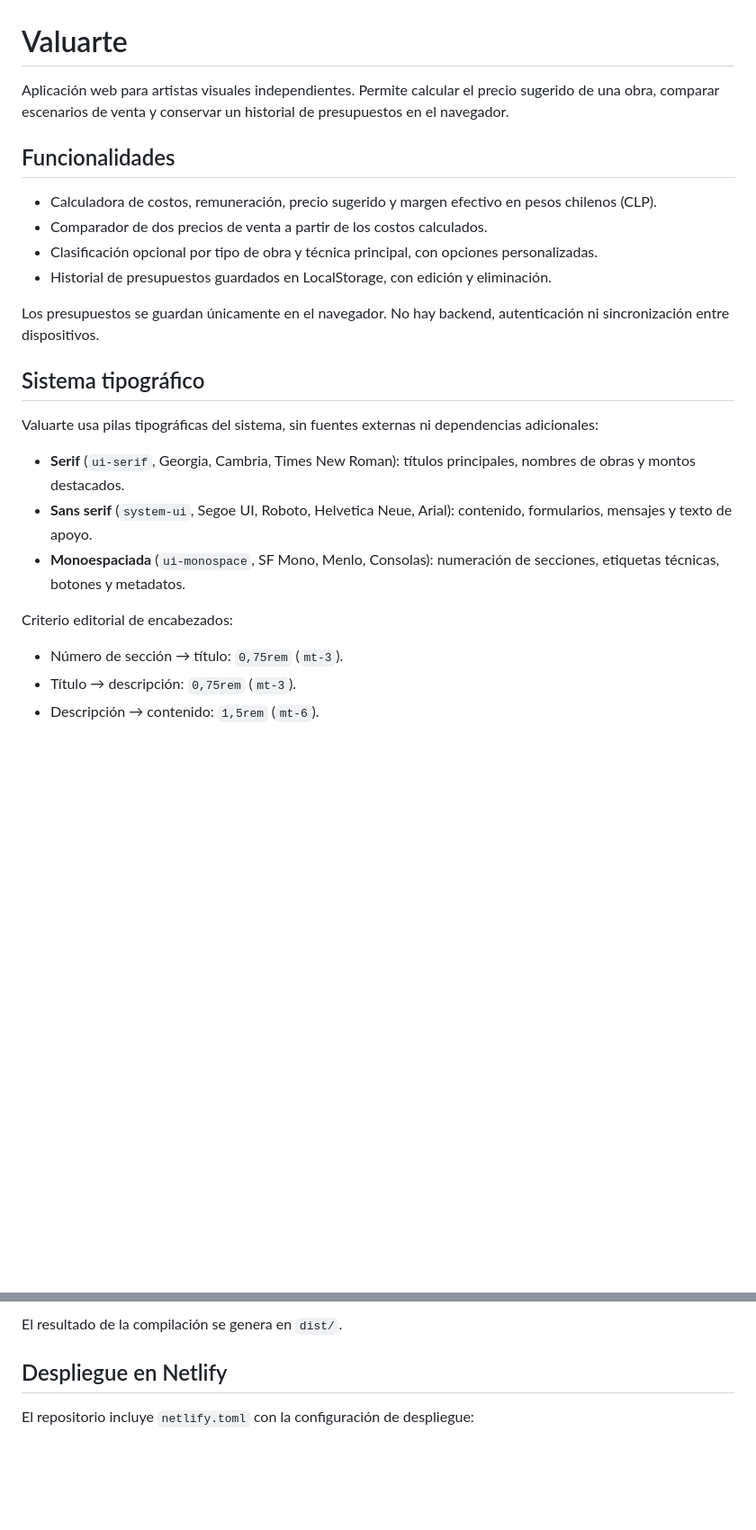
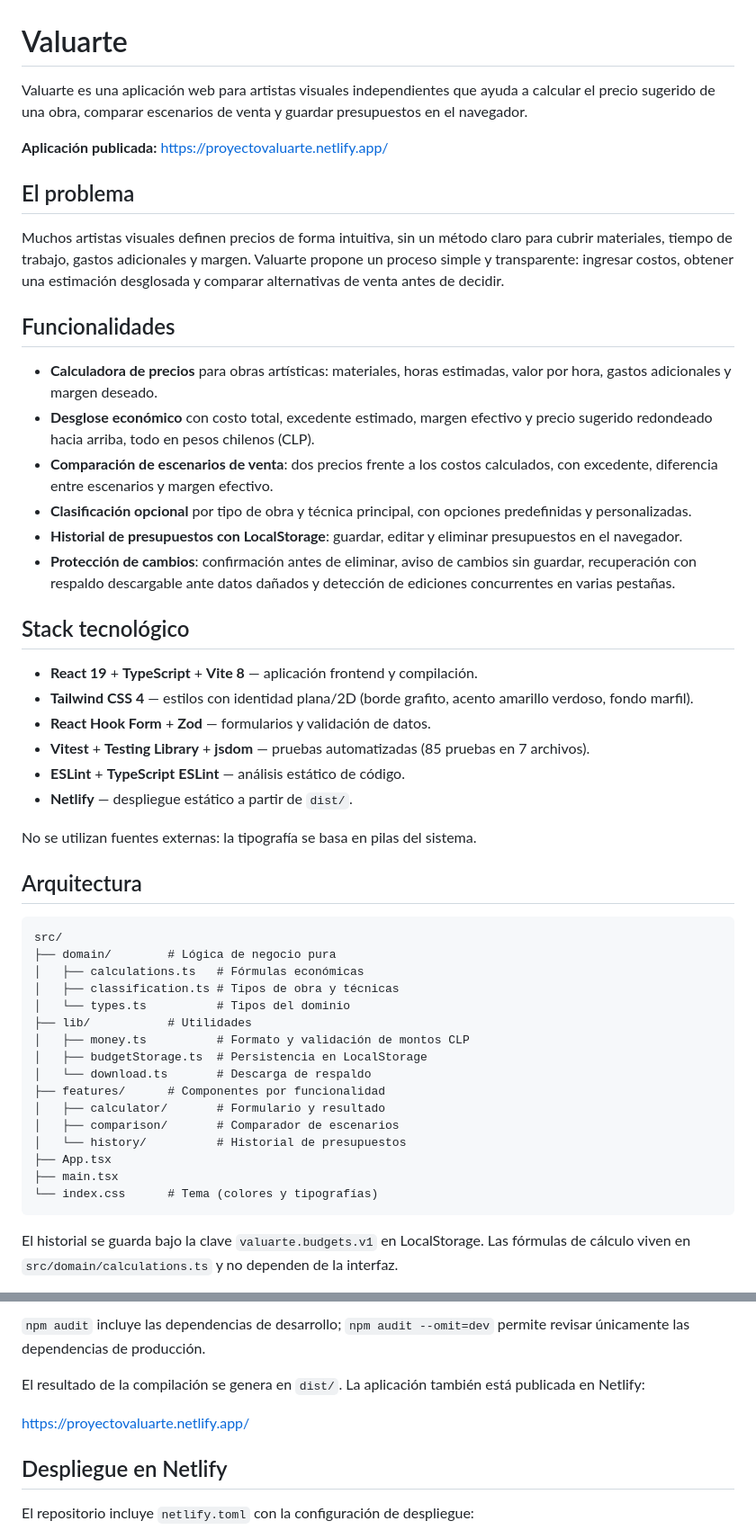
Before and after one commit to RocioLV/valuarte, a Markdown page: README.md, 2 parts joined by grey strips. Shown at 90% size. Rendered like a GitHub page; blank space fills up the shorter version.

````diff
--- a/README.md
+++ b/README.md
@@ -1,27 +1,53 @@
 # Valuarte
 
-Aplicación web para artistas visuales independientes. Permite calcular el precio sugerido de una obra, comparar escenarios de venta y conservar un historial de presupuestos en el navegador.
+Valuarte es una aplicación web para artistas visuales independientes que ayuda a calcular el precio sugerido de una obra, comparar escenarios de venta y guardar presupuestos en el navegador.
+
+**Aplicación publicada:** <https://proyectovaluarte.netlify.app/>
+
+## El problema
+
+Muchos artistas visuales definen precios de forma intuitiva, sin un método claro para cubrir materiales, tiempo de trabajo, gastos adicionales y margen. Valuarte propone un proceso simple y transparente: ingresar costos, obtener una estimación desglosada y comparar alternativas de venta antes de decidir.
 
 ## Funcionalidades
 
-- Calculadora de costos, remuneración, precio sugerido y margen efectivo en pesos chilenos (CLP).
-- Comparador de dos precios de venta a partir de los costos calculados.
-- Clasificación opcional por tipo de obra y técnica principal, con opciones personalizadas.
-- Historial de presupuestos guardados en LocalStorage, con edición y eliminación.
+- **Calculadora de precios** para obras artísticas: materiales, horas estimadas, valor por hora, gastos adicionales y margen deseado.
+- **Desglose económico** con costo total, excedente estimado, margen efectivo y precio sugerido redondeado hacia arriba, todo en pesos chilenos (CLP).
+- **Comparación de escenarios de venta**: dos precios frente a los costos calculados, con excedente, diferencia entre escenarios y margen efectivo.
+- **Clasificación opcional** por tipo de obra y técnica principal, con opciones predefinidas y personalizadas.
+- **Historial de presupuestos con LocalStorage**: guardar, editar y eliminar presupuestos en el navegador.
+- **Protección de cambios**: confirmación antes de eliminar, aviso de cambios sin guardar, recuperación con respaldo descargable ante datos dañados y detección de ediciones concurrentes en varias pestañas.
 
-Los presupuestos se guardan únicamente en el navegador. No hay backend, autenticación ni sincronización entre dispositivos.
+## Stack tecnológico
 
-## Sistema tipográfico
+- **React 19** + **TypeScript** + **Vite 8** — aplicación frontend y compilación.
+- **Tailwind CSS 4** — estilos con identidad plana/2D (borde grafito, acento amarillo verdoso, fondo marfil).
+- **React Hook Form** + **Zod** — formularios y validación de datos.
+- **Vitest** + **Testing Library** + **jsdom** — pruebas automatizadas (85 pruebas en 7 archivos).
+- **ESLint** + **TypeScript ESLint** — análisis estático de código.
+- **Netlify** — despliegue estático a partir de `dist/`.
 
-Valuarte usa pilas tipográficas del sistema, sin fuentes externas ni dependencias adicionales:
+No se utilizan fuentes externas: la tipografía se basa en pilas del sistema.
 
-- **Serif** (`ui-serif`, Georgia, Cambria, Times New Roman): títulos principales, nombres de obras y montos destacados.
-- **Sans serif** (`system-ui`, Segoe UI, Roboto, Helvetica Neue, Arial): contenido, formularios, mensajes y texto de apoyo.
-- **Monoespaciada** (`ui-monospace`, SF Mono, Menlo, Consolas): numeración de secciones, etiquetas técnicas, botones y metadatos.
+## Arquitectura
 
-Criterio editorial de encabezados:
+```
+src/
+├── domain/        # Lógica de negocio pura
+│   ├── calculations.ts   # Fórmulas económicas
+│   ├── classification.ts # Tipos de obra y técnicas
+│   └── types.ts          # Tipos del dominio
+├── lib/           # Utilidades
+│   ├── money.ts          # Formato y validación de montos CLP
+│   ├── budgetStorage.ts  # Persistencia en LocalStorage
+│   └── download.ts       # Descarga de respaldo
+├── features/      # Componentes por funcionalidad
+│   ├── calculator/       # Formulario y resultado
+│   ├── comparison/       # Comparador de escenarios
+│   └── history/          # Historial de presupuestos
+├── App.tsx
+├── main.tsx
+└── index.css      # Tema (colores y tipografías)
+```
 
-- Número de sección → título: `0,75rem` (`mt-3`).
-- Título → descripción: `0,75rem` (`mt-3`).
-- Descripción → contenido: `1,5rem` (`mt-6`).
+El historial se guarda bajo la clave `valuarte.budgets.v1` en LocalStorage. Las fórmulas de cálculo viven en `src/domain/calculations.ts` y no dependen de la interfaz.
 
@@ -49,6 +85,10 @@ npm run preview
 ```
 
-El resultado de la compilación se genera en `dist/`.
+`npm audit` incluye las dependencias de desarrollo; `npm audit --omit=dev` permite revisar únicamente las dependencias de producción.
+
+El resultado de la compilación se genera en `dist/`. La aplicación también está publicada en Netlify:
+
+<https://proyectovaluarte.netlify.app/>
 
 ## Despliegue en Netlify
 
````
Also changed, not shown: other parts of README.md (+47 -13 lines), docs/screenshots/valuarte-desktop.png (added), docs/screenshots/valuarte-mobile.png (added).
